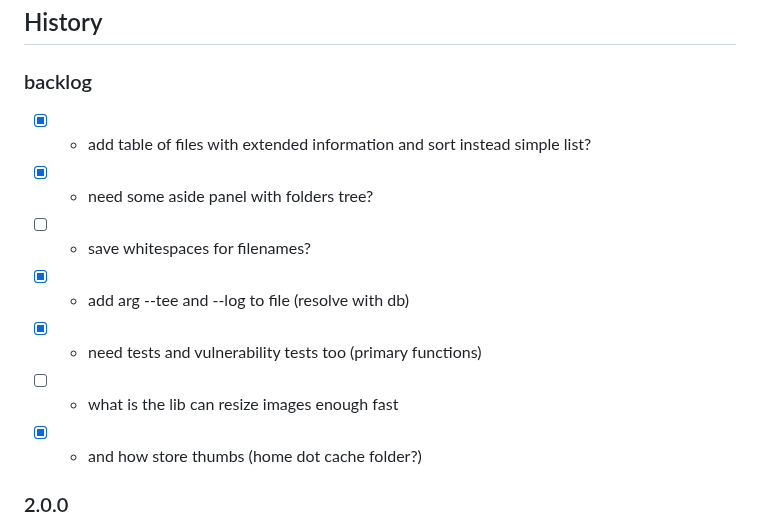
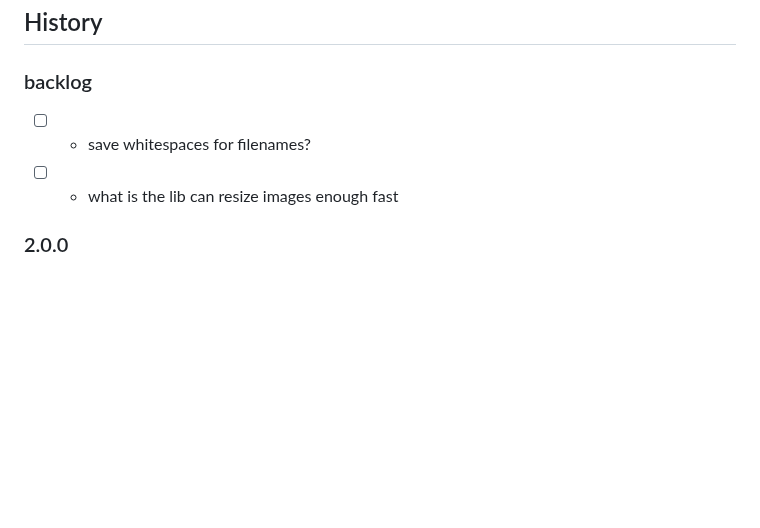
Before and after one commit to western/http-up, a Markdown page: README.md, the part around the change. Drawn GitHub-style; blank space fills up the shorter version.

```diff
--- a/README.md
+++ b/README.md
@@ -230,13 +230,8 @@ For document preview you need `libreoffice` package. Formats `pdf, rtf, doc, doc
 ## History
 
 ### backlog
-- [x] - add table of files with extended information and sort instead simple list?
-- [x] - need some aside panel with folders tree?
 - [ ] - save whitespaces for filenames?
-- [x] - add arg --tee and --log to file (resolve with db)
-- [x] - need tests and vulnerability tests too (primary functions)
 - [ ] - what is the lib can resize images enough fast
-- [x] - and how store thumbs (home dot cache folder?)
 
 ### 2.0.0
 - [x] database support
```
